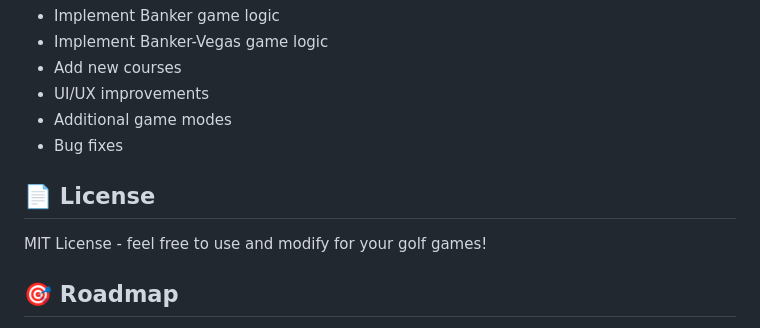
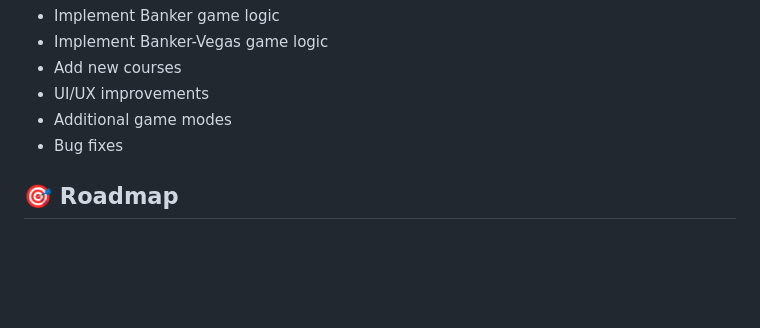
Before and after one commit to drichard989/golfGames, a Markdown page: README.md, the part around the change. Drawn GitHub-style; blank space fills up the shorter version.

Commit message:
Remove license section from README
Removed license section from README.

```diff
--- a/README.md
+++ b/README.md
@@ -183,10 +183,6 @@ Contributions welcome! Areas for contribution:
 - Additional game modes
 - Bug fixes
 
-## 📄 License
-
-MIT License - feel free to use and modify for your golf games!
-
 ## 🎯 Roadmap
 
 - [ ] Implement Banker game
```
